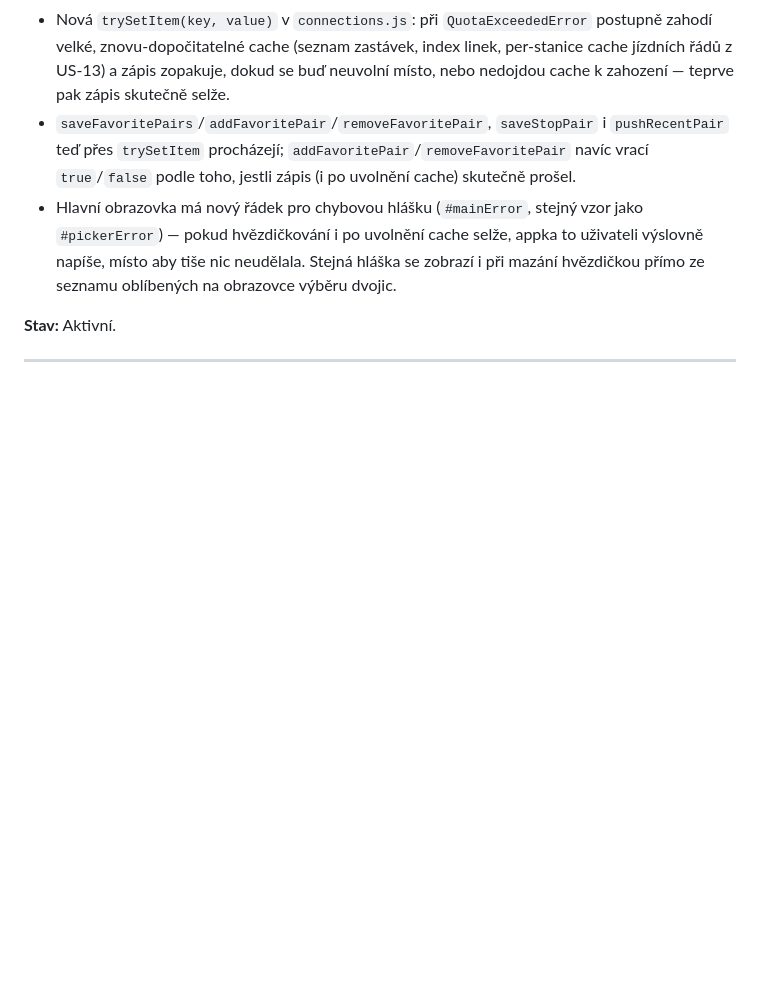
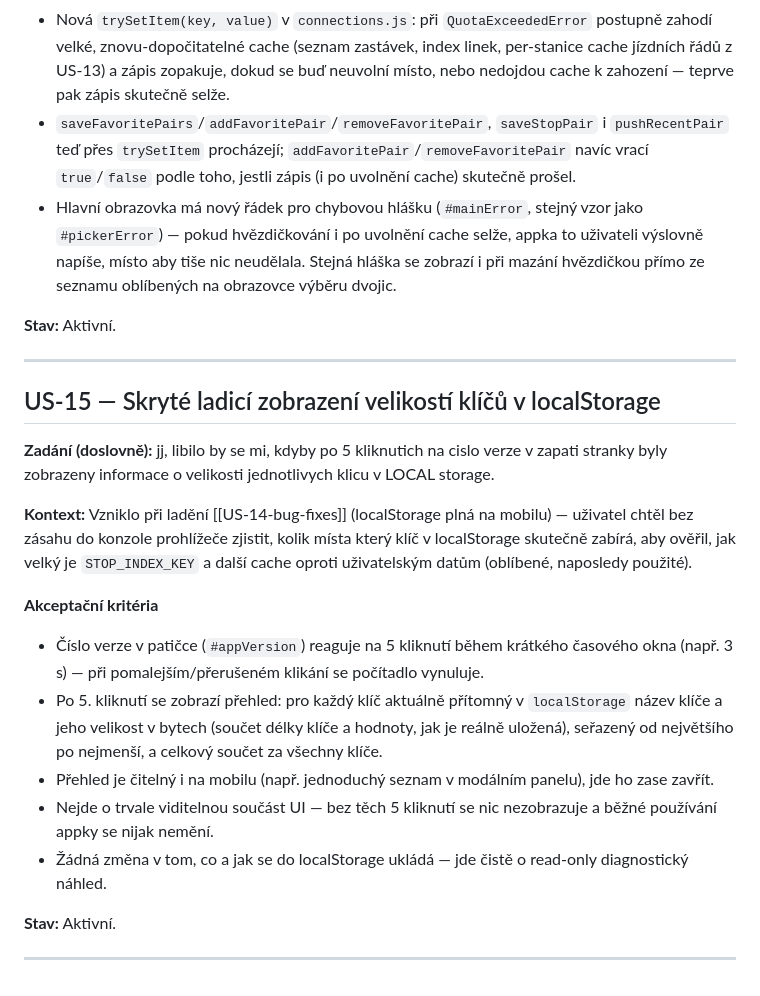
Before and after one commit to mpavlik26/pid, a Markdown page: user-stories.md, the part around the change. Rendered like a GitHub page; blank space fills up the shorter version.

Commit message:
US-15-story-defined: skryté ladicí zobrazení velikostí klíčů v localStorage
Co-Authored-By: Claude Sonnet 5 <noreply@anthropic.com>

```diff
--- a/user-stories.md
+++ b/user-stories.md
@@ -541,6 +541,37 @@ jízdní řády z US-13) — ty čas od času vyčerpaly zbytek dostupné kvóty
 
 ---
 
+## US-15 — Skryté ladicí zobrazení velikostí klíčů v localStorage
+
+**Zadání (doslovně):** jj, libilo by se mi, kdyby po 5 kliknutich na cislo
+verze v zapati stranky byly zobrazeny informace o velikosti jednotlivych
+klicu v LOCAL storage.
+
+**Kontext:** Vzniklo při ladění [[US-14-bug-fixes]] (localStorage plná na
+mobilu) — uživatel chtěl bez zásahu do konzole prohlížeče zjistit, kolik
+místa který klíč v localStorage skutečně zabírá, aby ověřil, jak velký je
+`STOP_INDEX_KEY` a další cache oproti uživatelským datům (oblíbené,
+naposledy použité).
+
+**Akceptační kritéria**
+- Číslo verze v patičce (`#appVersion`) reaguje na 5 kliknutí během krátkého
+  časového okna (např. 3 s) — při pomalejším/přerušeném klikání se počítadlo
+  vynuluje.
+- Po 5. kliknutí se zobrazí přehled: pro každý klíč aktuálně přítomný v
+  `localStorage` název klíče a jeho velikost v bytech (součet délky klíče a
+  hodnoty, jak je reálně uložená), seřazený od největšího po nejmenší, a
+  celkový součet za všechny klíče.
+- Přehled je čitelný i na mobilu (např. jednoduchý seznam v modálním
+  panelu), jde ho zase zavřít.
+- Nejde o trvale viditelnou součást UI — bez těch 5 kliknutí se nic
+  nezobrazuje a běžné používání appky se nijak nemění.
+- Žádná změna v tom, co a jak se do localStorage ukládá — jde čistě o
+  read-only diagnostický náhled.
+
+**Stav:** Aktivní.
+
+---
+
 <!--
 Šablona pro novou story — zkopíruj a vyplň:
 
```
